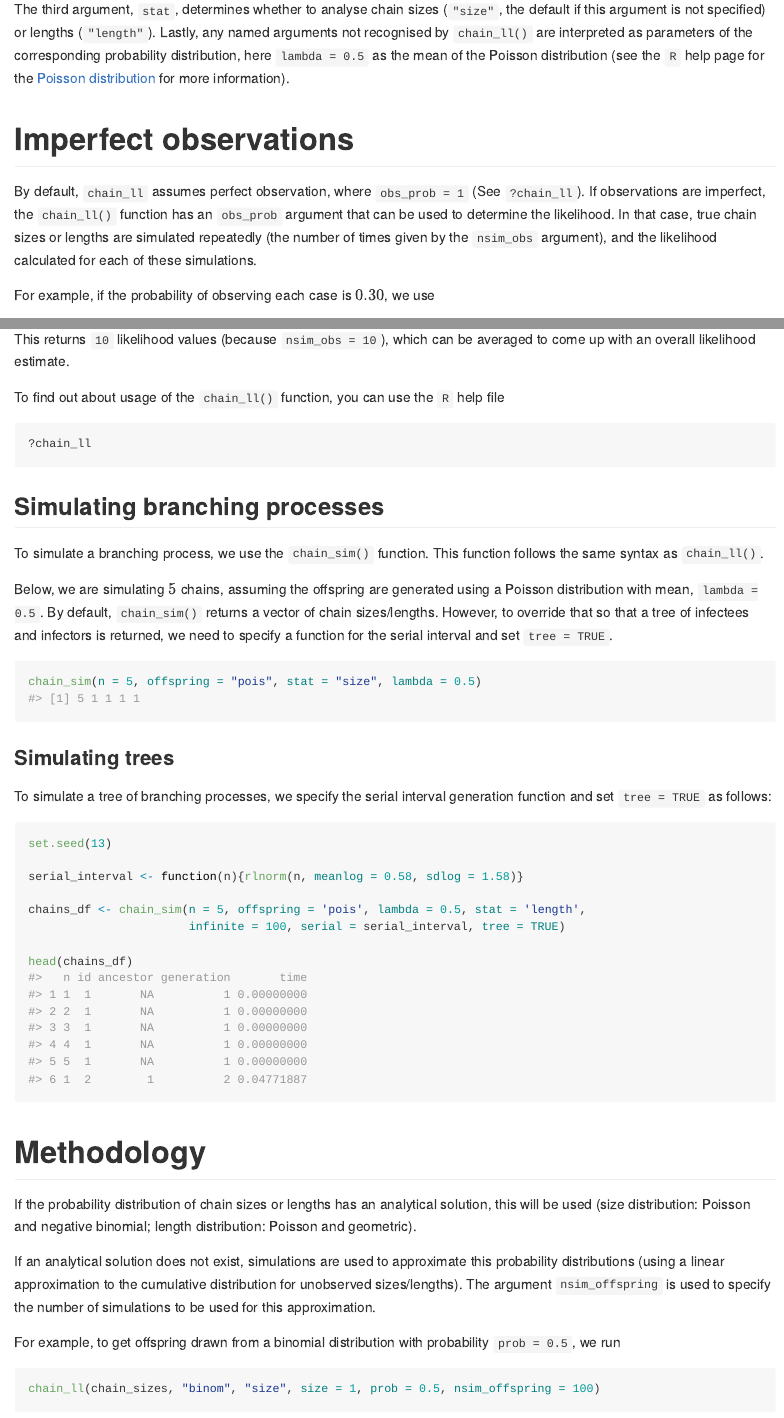
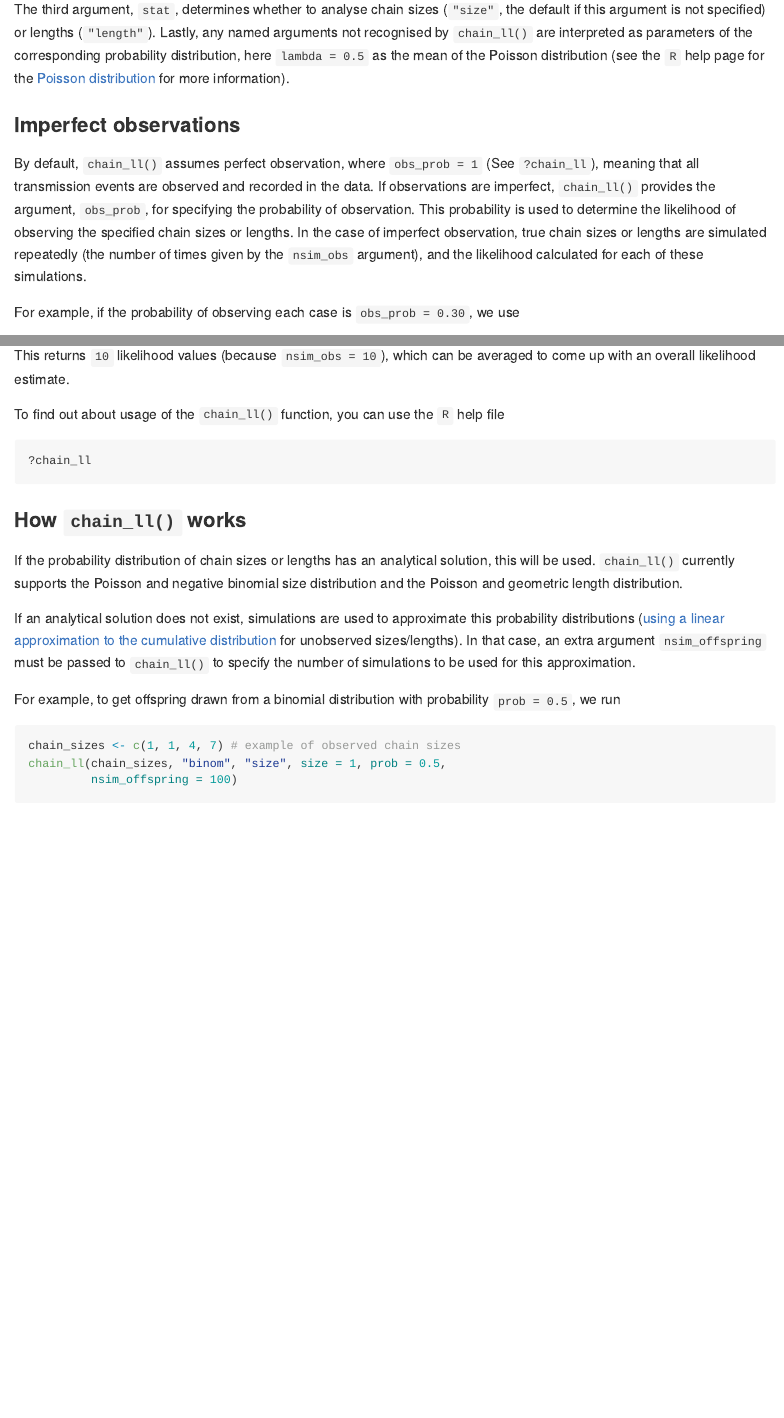
Before and after one commit to epiforecasts/bpmodels, an R Markdown document (README.Rmd): the page in a window 1100 px wide, from 1260 px down before the commit and from 1290 px down after it, so that both start at the same text, and a second part further down, joined at a grey line. Rendered offline with R 4.5, knitr and Pandoc, with nearby package versions; some code elsewhere in the file could not run offline; badge pictures from the web are left out.

Commit message:
updated README

````diff
--- a/README.Rmd
+++ b/README.Rmd
@@ -89,16 +92,20 @@ are interpreted as parameters of the corresponding probability distribution,
 here `lambda = 0.5` as the mean of the Poisson distribution (see the `R` help
 page for the [Poisson distribution](https://stat.ethz.ch/R-manual/R-devel/library/stats/html/Poisson.html) for more information).
 
-# Imperfect observations
+### Imperfect observations
 
-By default, `chain_ll` assumes perfect observation, where `obs_prob = 1`
-(See `?chain_ll`). If observations are imperfect, the `chain_ll()` function has
-an `obs_prob` argument that can be used to determine the likelihood. In that
-case, true chain sizes or lengths are simulated repeatedly (the number of times
-given by the `nsim_obs` argument), and the likelihood calculated for each of
+By default, `chain_ll()` assumes perfect observation, where `obs_prob = 1`
+(See `?chain_ll`), meaning that all transmission events are observed and
+recorded in the data. If observations are imperfect, `chain_ll()` provides
+the argument, `obs_prob`, for specifying the probability of observation.
+This probability is used to determine the likelihood of observing the specified
+chain sizes or lengths. In the case of imperfect observation, true chain sizes
+or lengths are simulated repeatedly (the number of times given by the
+`nsim_obs` argument), and the likelihood calculated for each of
 these simulations.
 
-For example, if the probability of observing each case is $0.30$, we use
+For example, if the probability of observing each case is `obs_prob = 0.30`,
+we use
 
 ```{r}
 chain_sizes <- c(1, 1, 4, 7) # example of observed chain sizes
@@ -115,6 +122,29 @@ file
 
 ```{r eval=FALSE}
 ?chain_ll
+```
+
+### How `chain_ll()` works
+
+If the probability distribution of chain sizes or lengths has an analytical
+solution, this will be used. `chain_ll()` currently supports the Poisson and
+negative binomial size distribution and the Poisson and geometric length
+distribution.
+
+If an analytical solution does not exist, simulations are used to approximate
+this probability distributions ([using a linear approximation to the cumulative
+distribution](https://en.wikipedia.org/wiki/Empirical_distribution_function)
+for unobserved sizes/lengths). In that case, an extra argument `nsim_offspring`
+must be passed to `chain_ll()` to specify the number of simulations to be
+used for this approximation.
+
+For example, to get offspring drawn from a binomial distribution with
+probability `prob = 0.5`, we run
+
+```{r}
+chain_sizes <- c(1, 1, 4, 7) # example of observed chain sizes
+chain_ll(chain_sizes, "binom", "size", size = 1, prob = 0.5,
+         nsim_offspring = 100)
 ```
 
 ## Simulating branching processes
@@ -134,37 +164,15 @@ chain_sim(n = 5, offspring = "pois", stat = "size", lambda = 0.5)
 
 ### Simulating trees
 
-To simulate a tree of branching processes, we specify the serial interval
+To simulate a tree of transmission chains, we specify the serial interval
 generation function and set `tree = TRUE` as follows:
 
 ```{r}
 set.seed(13)
-
 serial_interval <- function(n){rlnorm(n, meanlog = 0.58, sdlog = 1.58)}
-
 chains_df <- chain_sim(n = 5, offspring = 'pois', lambda = 0.5, stat = 'length',
                        infinite = 100, serial = serial_interval, tree = TRUE)
-
 head(chains_df)
-```
-
-
-# Methodology
-
-If the probability distribution of chain sizes or lengths has an analytical
-solution, this will be used (size distribution: Poisson and negative binomial;
-length distribution: Poisson and geometric).
-
-If an analytical solution does not exist, simulations are used to approximate
-this probability distributions (using a linear approximation to the cumulative
-distribution for unobserved sizes/lengths). The argument `nsim_offspring` is
-used to specify the number of simulations to be used for this approximation.
-
-For example, to get offspring drawn from a binomial distribution with
-probability `prob = 0.5`, we run
-
-```{r}
-chain_ll(chain_sizes, "binom", "size", size = 1, prob = 0.5, nsim_offspring = 100)
 ```
 
 ## Package vignettes
````
Also changed, not shown: README.md, README.Rmd (19 more changed lines).
